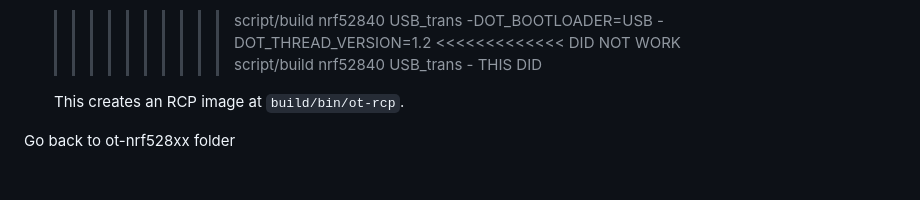
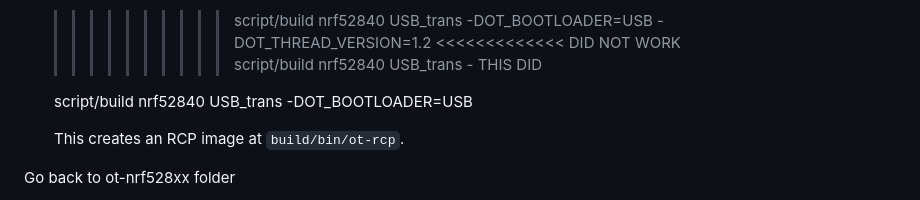
Before and after one commit to andrewcgaitskell/homeassistant_v0, a Markdown page: thread_b_r_script.md, the part around the change. Rendered like a GitHub page; blank space fills up the shorter version.

```diff
--- a/thread_b_r_script.md
+++ b/thread_b_r_script.md
@@ -24,6 +24,8 @@ nRF52840 Dongle:
 
        >>>>>>>>>> script/build nrf52840 USB_trans -DOT_BOOTLOADER=USB -DOT_THREAD_VERSION=1.2 <<<<<<<<<<<<< DID NOT WORK
        script/build nrf52840 USB_trans - THIS DID
+       >>>>>>>>>
+       script/build nrf52840 USB_trans -DOT_BOOTLOADER=USB
 
     This creates an RCP image at `build/bin/ot-rcp`.
 
```
